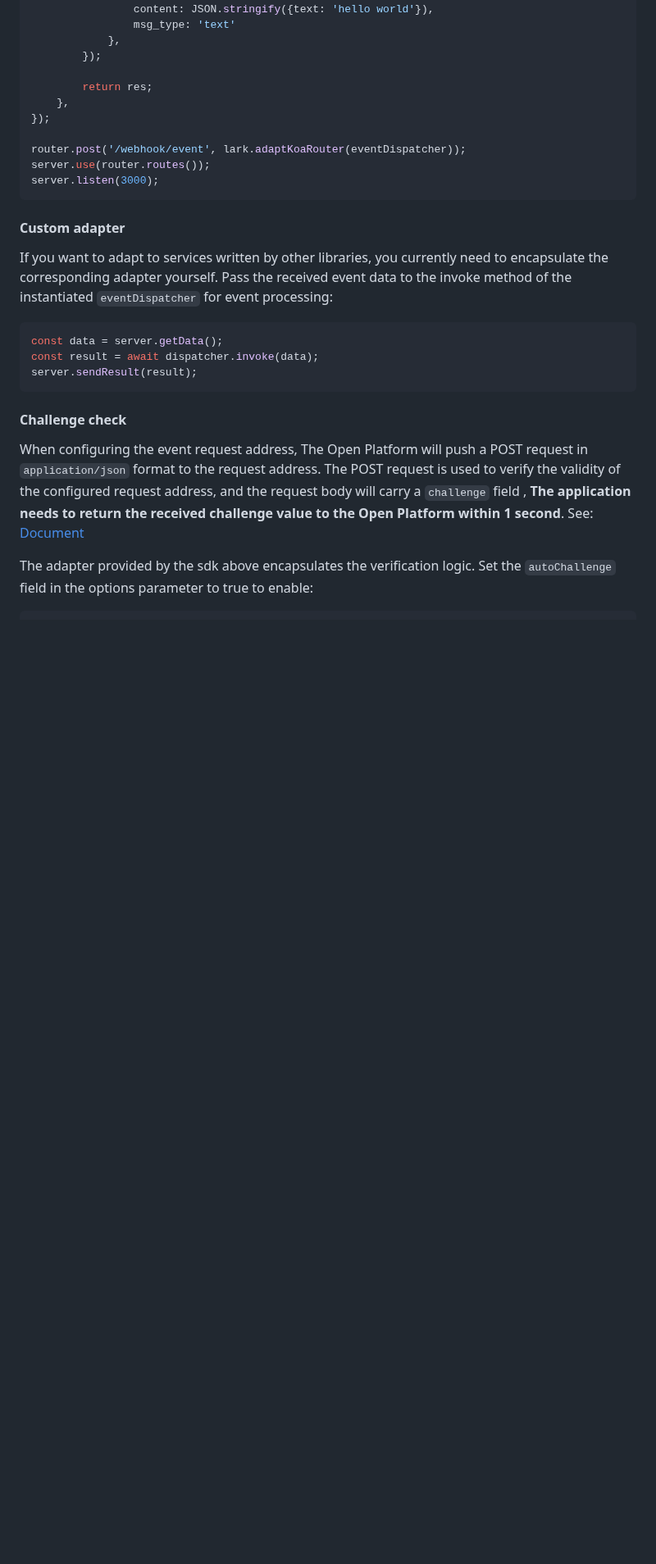
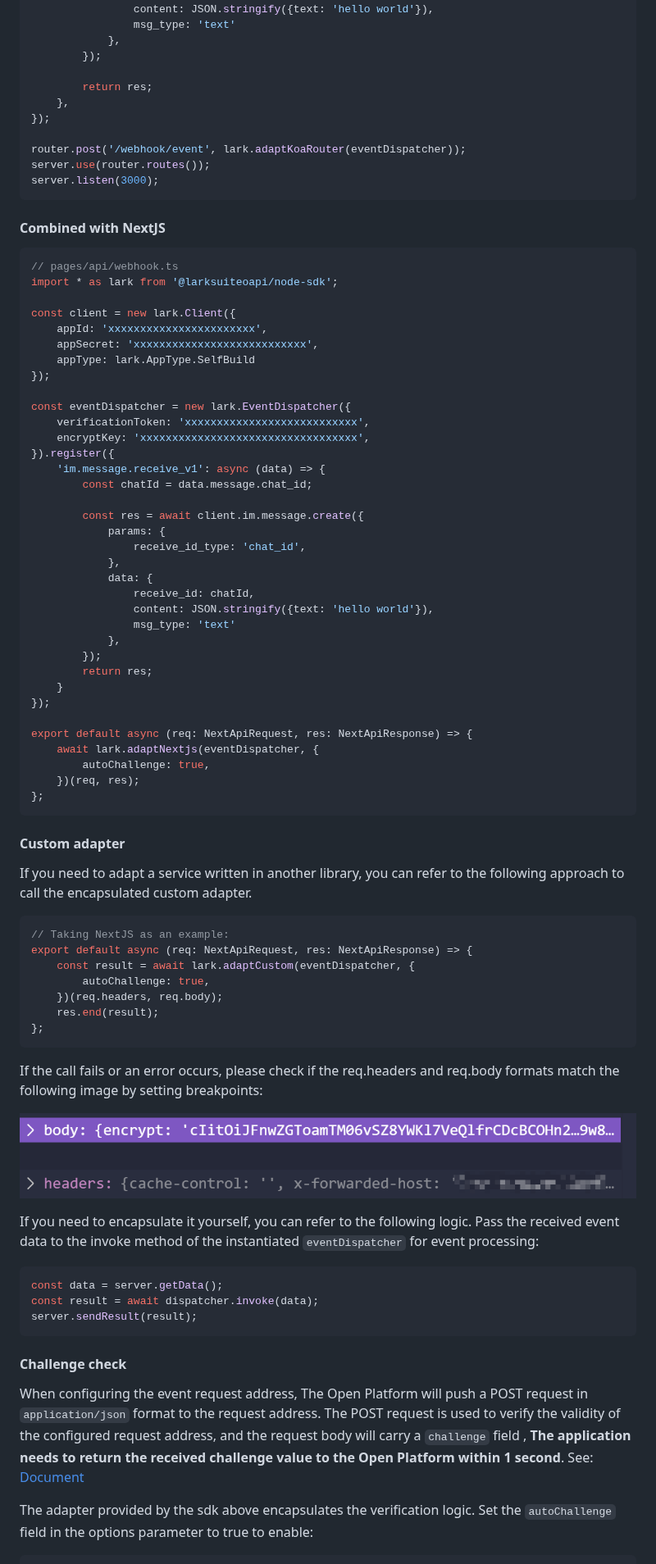
Before and after one commit to larksuite/node-sdk, a Markdown page: README.md, the part around the change. Shown at 82% size. GitHub-like rendering; pictures changed too: doc/request-body.png (added); blank space fills up the shorter version.

Commit message:
docs: improve readme

`````diff
--- a/README.md
+++ b/README.md
@@ -463,8 +463,63 @@ router.post('/webhook/event', lark.adaptKoaRouter(eventDispatcher));
 server.use(router.routes());
 server.listen(3000);
 ````
+#### Combined with NextJS
+```typescript
+// pages/api/webhook.ts
+import * as lark from '@larksuiteoapi/node-sdk';
+
+const client = new lark.Client({
+    appId: 'xxxxxxxxxxxxxxxxxxxxxxx',
+    appSecret: 'xxxxxxxxxxxxxxxxxxxxxxxxxxx',
+    appType: lark.AppType.SelfBuild
+});
+
+const eventDispatcher = new lark.EventDispatcher({
+    verificationToken: 'xxxxxxxxxxxxxxxxxxxxxxxxxxx',
+    encryptKey: 'xxxxxxxxxxxxxxxxxxxxxxxxxxxxxxxxxx',
+}).register({
+    'im.message.receive_v1': async (data) => {
+        const chatId = data.message.chat_id;
+
+        const res = await client.im.message.create({
+            params: {
+                receive_id_type: 'chat_id',
+            },
+            data: {
+                receive_id: chatId,
+                content: JSON.stringify({text: 'hello world'}),
+                msg_type: 'text'
+            },
+        });
+        return res;
+    }
+});
+
+export default async (req: NextApiRequest, res: NextApiResponse) => {
+    await lark.adaptNextjs(eventDispatcher, {
+        autoChallenge: true,
+    })(req, res);
+};
+```
+
 #### Custom adapter
-If you want to adapt to services written by other libraries, you currently need to encapsulate the corresponding adapter yourself. Pass the received event data to the invoke method of the instantiated `eventDispatcher` for event processing:
+If you need to adapt a service written in another library, you can refer to the following approach to call the encapsulated custom adapter.
+
+```typescript
+// Taking NextJS as an example:
+export default async (req: NextApiRequest, res: NextApiResponse) => {
+    const result = await lark.adaptCustom(eventDispatcher, {
+        autoChallenge: true,
+    })(req.headers, req.body);
+    res.end(result);
+};
+```
+
+If the call fails or an error occurs, please check if the req.headers and req.body formats match the following image by setting breakpoints:
+
+![](doc/request-body.png)
+
+If you need to encapsulate it yourself, you can refer to the following logic. Pass the received event data to the invoke method of the instantiated `eventDispatcher` for event processing:
 
 ```typescript
 const data = server.getData();
`````
Also changed, not shown: README.zh.md (+60 -2 lines).
